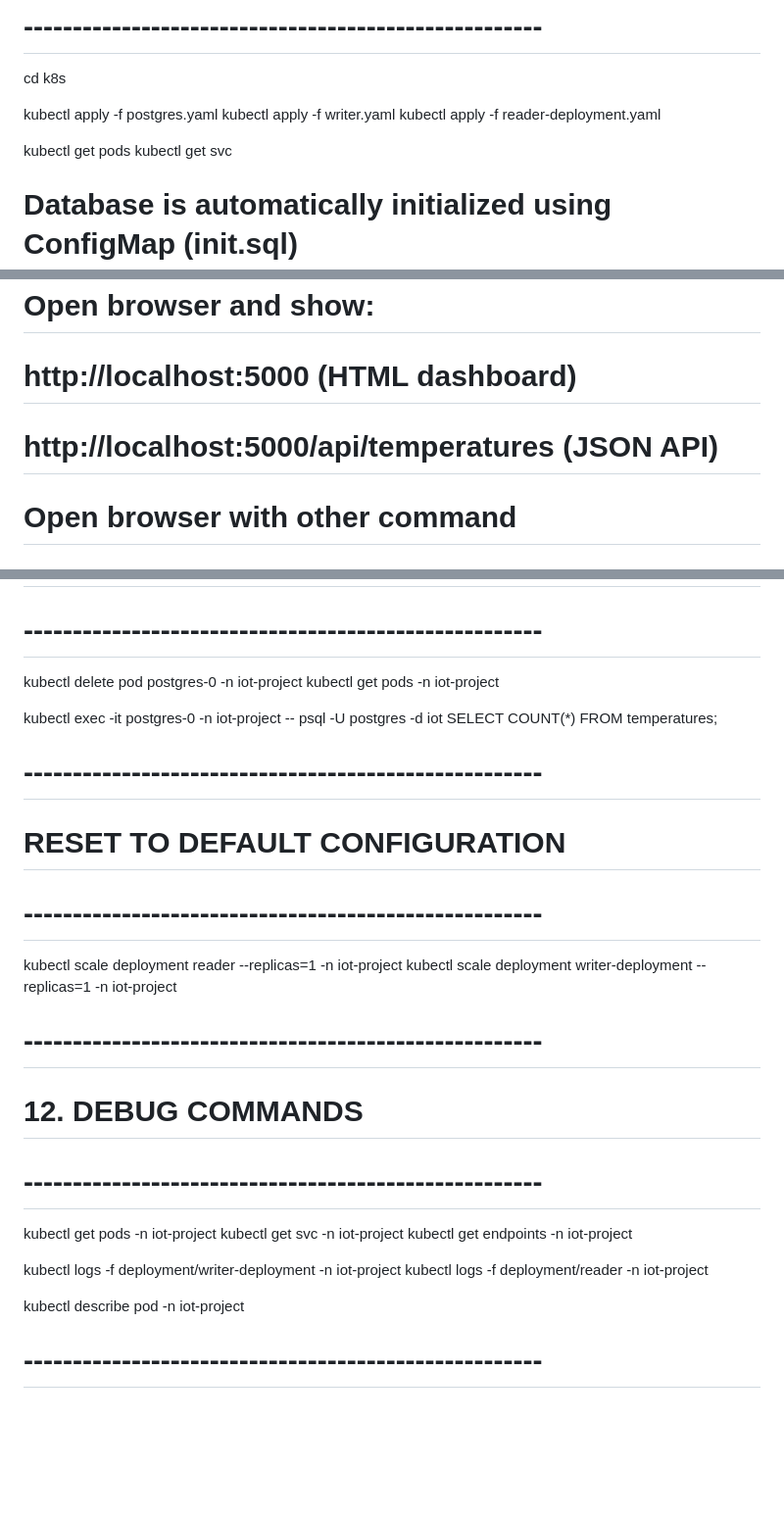
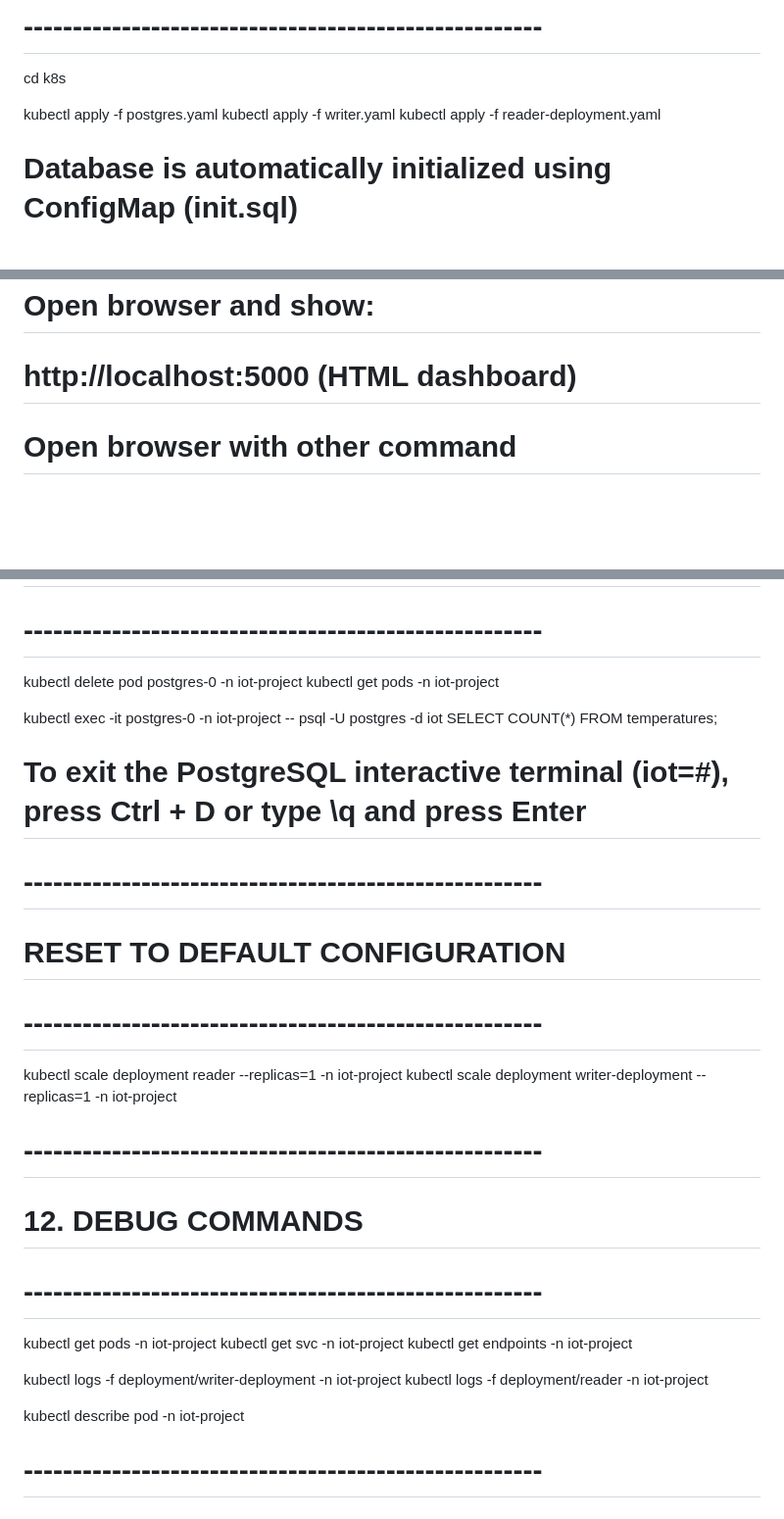
Before and after one commit to MartinaFilice03/CloudComputing_IoTKubernetes, a Markdown page: Command.md, 3 parts joined by grey strips. Shown at 98% size. Drawn GitHub-style; blank space fills up the shorter version.

Commit message:
Adding some information to file Command

```diff
--- a/Command.md
+++ b/Command.md
@@ -41,9 +41,6 @@ kubectl apply -f postgres.yaml
 kubectl apply -f writer.yaml
 kubectl apply -f reader-deployment.yaml
 
-kubectl get pods
-kubectl get svc
-
 # Database is automatically initialized using ConfigMap (init.sql)
 # Credentials are injected via Kubernetes Secret
 
@@ -64,7 +61,6 @@ kubectl port-forward service/reader-service 5000:5000 -n iot-project
 
 # Open browser and show:
 # http://localhost:5000        (HTML dashboard)
-# http://localhost:5000/api/temperatures   (JSON API)
 
 # Open browser with other command
 # minikube service reader-service -n iot-project
@@ -143,13 +139,14 @@ kubectl get pods -n iot-project
 kubectl exec -it postgres-0 -n iot-project -- psql -U postgres -d iot
 SELECT COUNT(*) FROM temperatures;
 
+# To exit the PostgreSQL interactive terminal (iot=#), press Ctrl + D or type \q and press Enter
+
 # -----------------------------------------------------
 # RESET TO DEFAULT CONFIGURATION
 # -----------------------------------------------------
 
 kubectl scale deployment reader --replicas=1 -n iot-project
 kubectl scale deployment writer-deployment --replicas=1 -n iot-project
-
 
 # -----------------------------------------------------
 # 12. DEBUG COMMANDS
@@ -164,7 +161,6 @@ kubectl logs -f deployment/reader -n iot-project
 
 kubectl describe pod <pod-name> -n iot-project
 
-
 # -----------------------------------------------------
 # 13. STOP CLUSTER
 # -----------------------------------------------------
```
